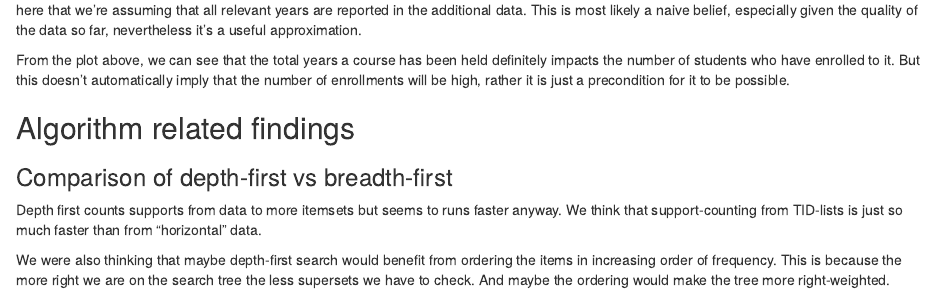
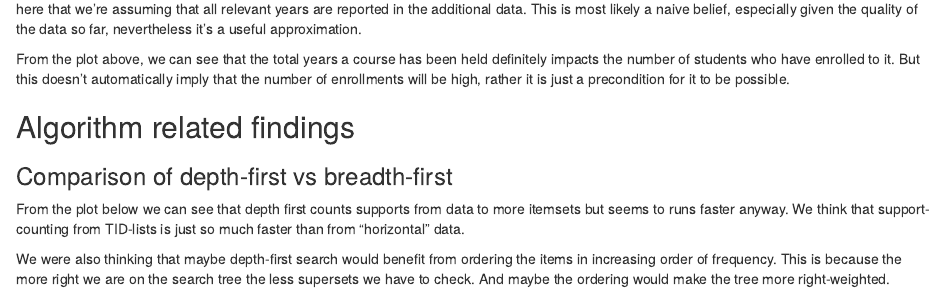
Before and after one commit to arrayn/dami-qame, an R Markdown document (dami_qame_2/part1_groupreport.Rmd): the page in a window 1100 px wide, from 2870 px down before the commit and from 2900 px down after it, so that both start at the same text. Rendered offline with R 4.5, knitr and Pandoc, with nearby package versions; some code elsewhere in the file could not run offline; common packages that the code uses without loading them are loaded.

Commit message:
Add reference to plot in text

```diff
--- a/dami_qame_2/part1_groupreport.Rmd
+++ b/dami_qame_2/part1_groupreport.Rmd
@@ -174,7 +175,7 @@ Algorithm related findings
 
 
 ### Comparison of depth-first vs breadth-first
-Depth first counts supports from data to more itemsets but seems to runs faster anyway. We think that support-counting from TID-lists is just so much faster than from "horizontal" data.
+From the plot below we can see that depth first counts supports from data to more itemsets but seems to runs faster anyway. We think that support-counting from TID-lists is just so much faster than from "horizontal" data.
 
 We were also thinking that maybe depth-first search would benefit from ordering the items in increasing order of frequency. This is because the more right we are on the search tree the less supersets we have to check. And maybe the ordering would make the tree more right-weighted.
 
```
Also changed, not shown: dami_qame_2/part1_groupreport.Rmd (1 more changed lines).
